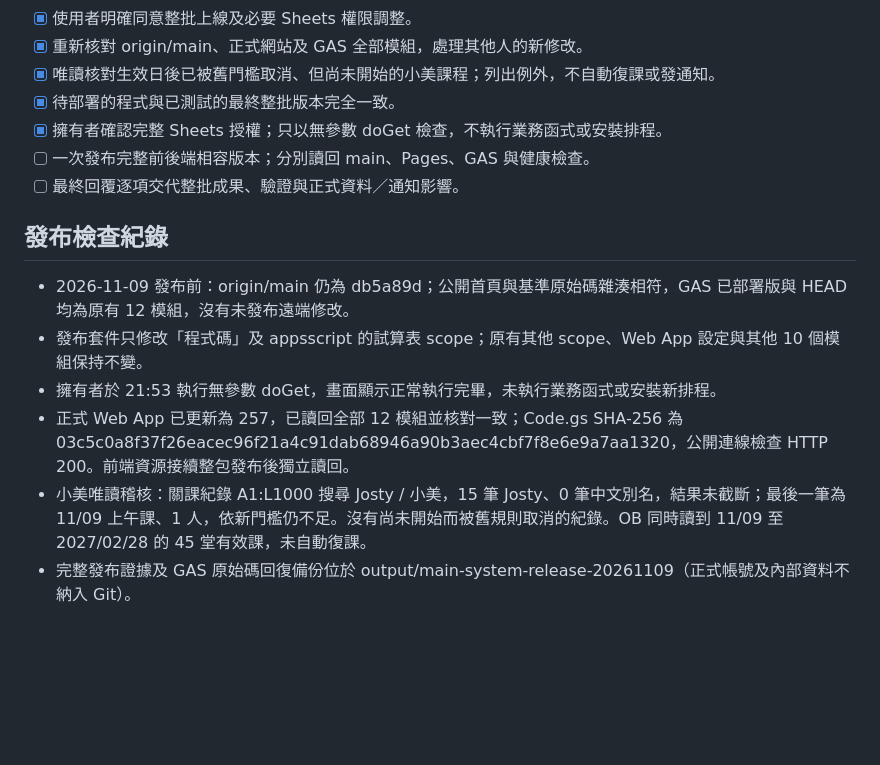
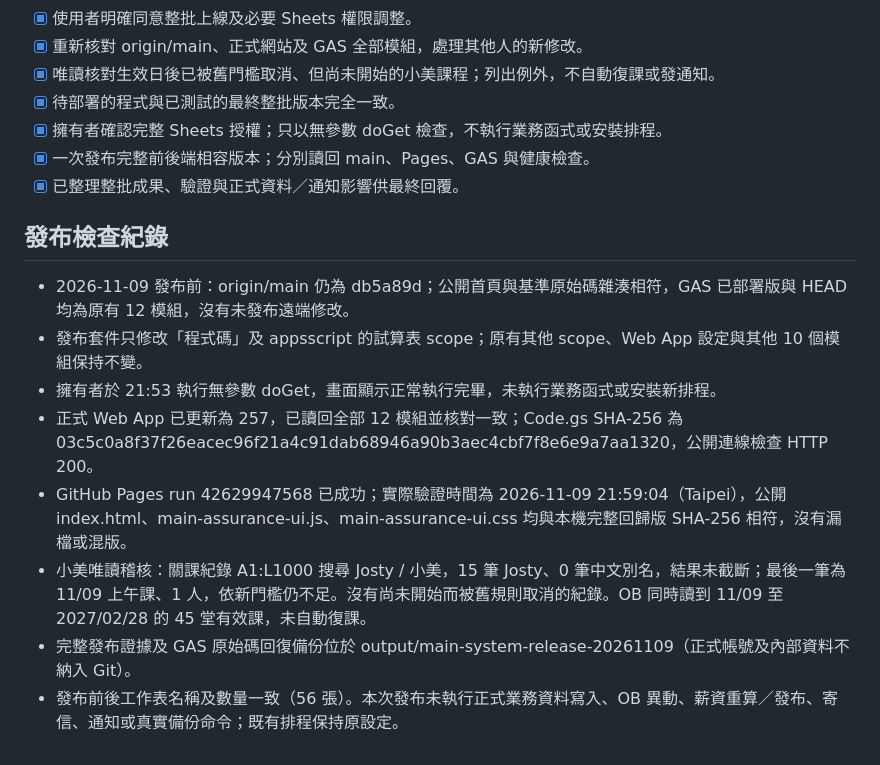
Before and after one commit to sherryaerial-web/sub.html, a Markdown page: docs/main-system-pending-release.md, the part around one of its changes. Drawn GitHub-style; blank space fills up the shorter version.

```diff
--- a/docs/main-system-pending-release.md
+++ b/docs/main-system-pending-release.md
@@ -61,14 +61,16 @@
 - [x] 唯讀核對生效日後已被舊門檻取消、但尚未開始的小美課程；列出例外，不自動復課或發通知。
 - [x] 待部署的程式與已測試的最終整批版本完全一致。
 - [x] 擁有者確認完整 Sheets 授權；只以無參數 doGet 檢查，不執行業務函式或安裝排程。
-- [ ] 一次發布完整前後端相容版本；分別讀回 main、Pages、GAS 與健康檢查。
-- [ ] 最終回覆逐項交代整批成果、驗證與正式資料／通知影響。
+- [x] 一次發布完整前後端相容版本；分別讀回 main、Pages、GAS 與健康檢查。
+- [x] 已整理整批成果、驗證與正式資料／通知影響供最終回覆。
 
 ## 發布檢查紀錄
 
 - 2026-11-09 發布前：origin/main 仍為 db5a89d；公開首頁與基準原始碼雜湊相符，GAS 已部署版與 HEAD 均為原有 12 模組，沒有未發布遠端修改。
 - 發布套件只修改「程式碼」及 appsscript 的試算表 scope；原有其他 scope、Web App 設定與其他 10 個模組保持不變。
 - 擁有者於 21:53 執行無參數 doGet，畫面顯示正常執行完畢，未執行業務函式或安裝新排程。
-- 正式 Web App 已更新為 257，已讀回全部 12 模組並核對一致；Code.gs SHA-256 為 03c5c0a8f37f26eacec96f21a4c91dab68946a90b3aec4cbf7f8e6e9a7aa1320，公開連線檢查 HTTP 200。前端資源接續整包發布後獨立讀回。
+- 正式 Web App 已更新為 257，已讀回全部 12 模組並核對一致；Code.gs SHA-256 為 03c5c0a8f37f26eacec96f21a4c91dab68946a90b3aec4cbf7f8e6e9a7aa1320，公開連線檢查 HTTP 200。
+- GitHub Pages run 42629947568 已成功；實際驗證時間為 2026-11-09 21:59:04（Taipei），公開 index.html、main-assurance-ui.js、main-assurance-ui.css 均與本機完整回歸版 SHA-256 相符，沒有漏檔或混版。
 - 小美唯讀稽核：關課紀錄 A1:L1000 搜尋 Josty / 小美，15 筆 Josty、0 筆中文別名，結果未截斷；最後一筆為 11/09 上午課、1 人，依新門檻仍不足。沒有尚未開始而被舊規則取消的紀錄。OB 同時讀到 11/09 至 2027/02/28 的 45 堂有效課，未自動復課。
 - 完整發布證據及 GAS 原始碼回復備份位於 output/main-system-release-20261109（正式帳號及內部資料不納入 Git）。
+- 發布前後工作表名稱及數量一致（56 張）。本次發布未執行正式業務資料寫入、OB 異動、薪資重算／發布、寄信、通知或真實備份命令；既有排程保持原設定。
```
Also changed, not shown: other parts of docs/main-system-pending-release.md (+16 -16 lines).
